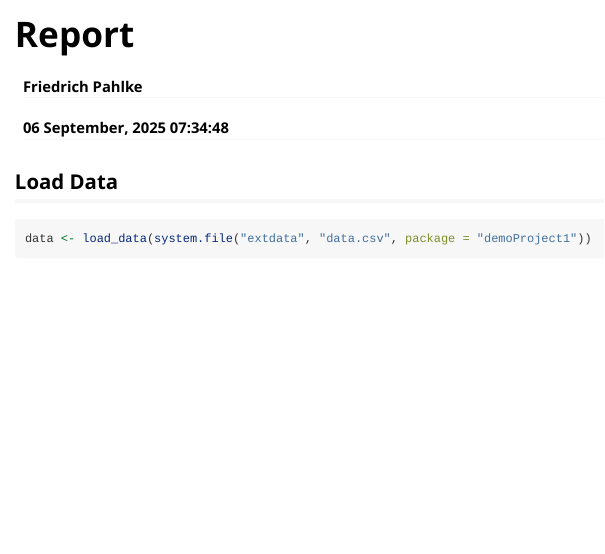
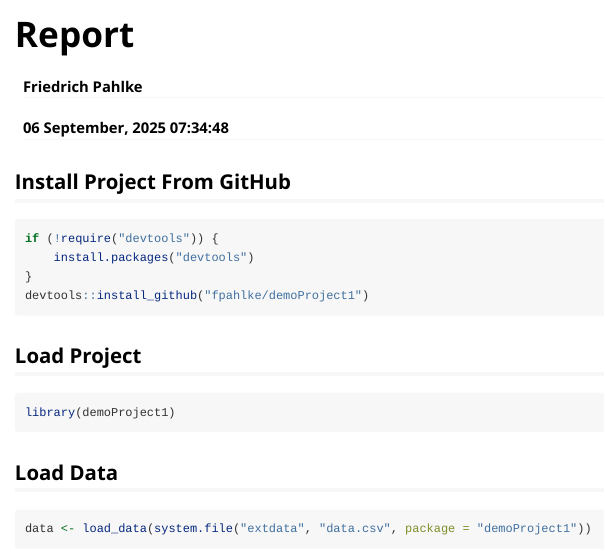
Before and after one commit to fpahlke/demoProject1, an R Markdown document (vignettes/report.Rmd): the page in a window 1100 px wide, from its top. Rendered offline with R 4.5, knitr and Pandoc, with nearby package versions; some code elsewhere in the file could not run offline; long lines of code are wrapped.

Commit message:
Add devtools to workflow and usage instructions to vignette
The GitHub Actions workflow now installs devtools to support development tasks. The vignette has been updated with instructions for installing the project from GitHub and loading the package, improving usability for new users.

````diff
--- a/.github/workflows/pkgdown.yaml
+++ b/.github/workflows/pkgdown.yaml
@@ -33,7 +33,7 @@ jobs:
 
       - uses: r-lib/actions/setup-r-dependencies@v2
         with:
-          extra-packages: any::pkgdown, local::.
+          extra-packages: any::pkgdown, any::devtools, local::.
           needs: website
 
       - name: Build site
--- a/vignettes/report.Rmd
+++ b/vignettes/report.Rmd
@@ -15,6 +15,21 @@ knitr::opts_chunk$set(
   comment = "#>",
   eval = TRUE
 )
+```
+
+## Install Project From GitHub
+
+```{r install, eval=FALSE}
+if (!require("devtools")) {
+    install.packages("devtools")
+}
+devtools::install_github("fpahlke/demoProject1")
+```
+
+## Load Project
+
+```{r load, message=FALSE}
+library(demoProject1)
 ```
 
 ## Load Data
````
